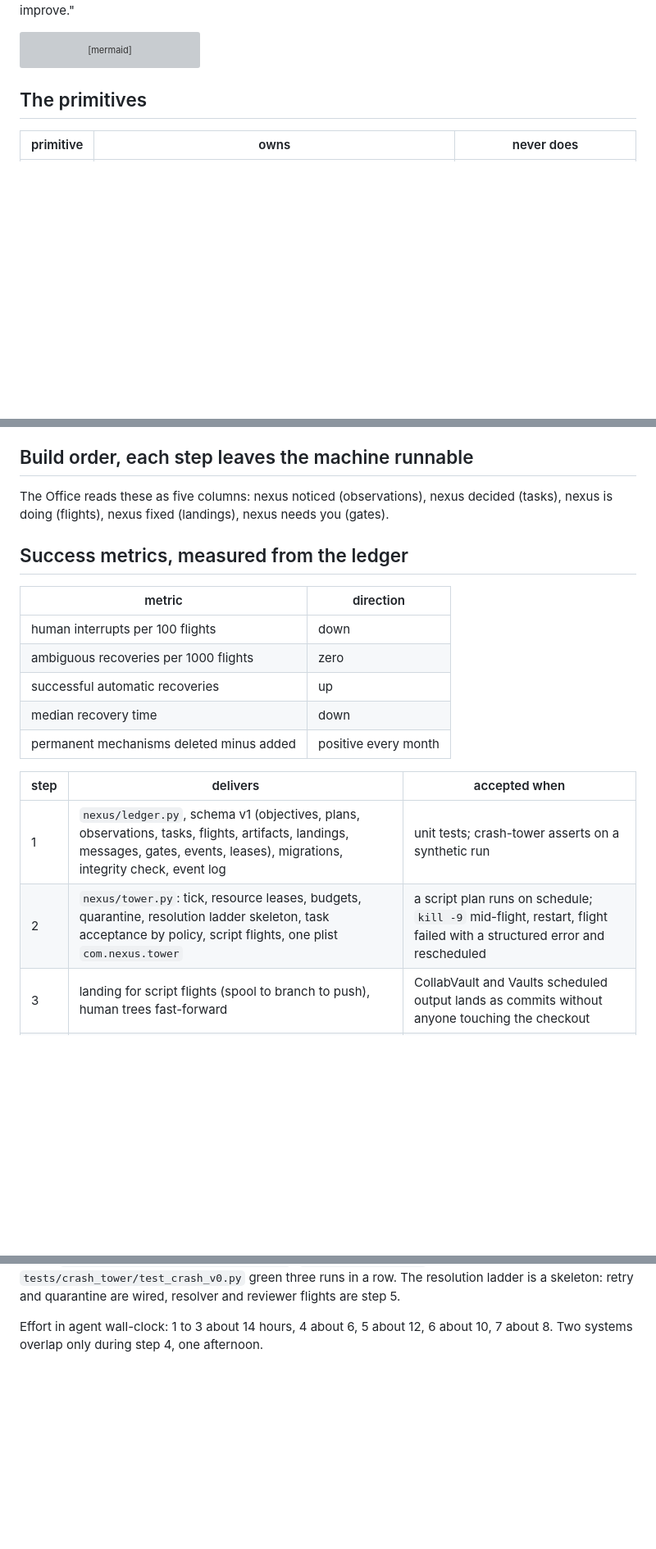
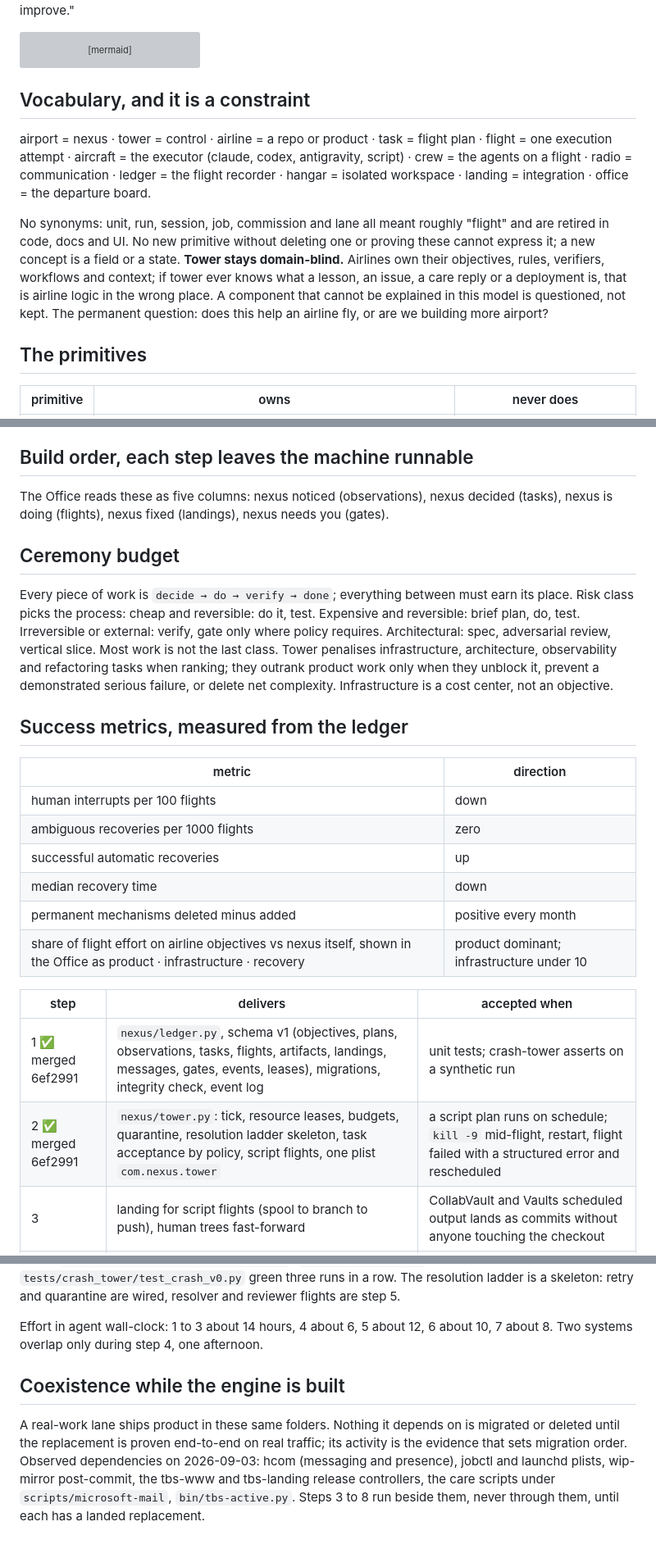
Before and after one commit to ariaxhan/nexus-office, a Markdown page: docs/foundation.md, 3 parts joined by grey strips. Shown at 82% size. GitHub-like rendering; blank space fills up the shorter version; grey boxes are pictures that could not be loaded.

Commit message:
foundation: airport vocabulary as constraint, ceremony budget, product-share metric, coexistence, steps 1 and 2 merged

````diff
--- a/docs/foundation.md
+++ b/docs/foundation.md
@@ -18,6 +18,21 @@ flowchart LR
   R --> L
   LA --> L
 ```
+
+## Vocabulary, and it is a constraint
+
+airport = nexus · tower = control · airline = a repo or product · task = flight plan · flight =
+one execution attempt · aircraft = the executor (claude, codex, antigravity, script) · crew = the
+agents on a flight · radio = communication · ledger = the flight recorder · hangar = isolated
+workspace · landing = integration · office = the departure board.
+
+No synonyms: unit, run, session, job, commission and lane all meant roughly "flight" and are
+retired in code, docs and UI. No new primitive without deleting one or proving these cannot
+express it; a new concept is a field or a state. **Tower stays domain-blind.** Airlines own their
+objectives, rules, verifiers, workflows and context; if tower ever knows what a lesson, an issue, a
+care reply or a deployment is, that is airline logic in the wrong place. A component that cannot
+be explained in this model is questioned, not kept. The permanent question: does this help an
+airline fly, or are we building more airport?
 
 ## The primitives
 
@@ -148,6 +163,16 @@ more than every guard it replaces.
 The Office reads these as five columns: nexus noticed (observations), nexus decided (tasks),
 nexus is doing (flights), nexus fixed (landings), nexus needs you (gates).
 
+## Ceremony budget
+
+Every piece of work is `decide → do → verify → done`; everything between must earn its place.
+Risk class picks the process: cheap and reversible: do it, test. Expensive and reversible: brief
+plan, do, test. Irreversible or external: verify, gate only where policy requires. Architectural:
+spec, adversarial review, vertical slice. Most work is not the last class. Tower penalises
+infrastructure, architecture, observability and refactoring tasks when ranking; they outrank
+product work only when they unblock it, prevent a demonstrated serious failure, or delete net
+complexity. Infrastructure is a cost center, not an objective.
+
 ## Success metrics, measured from the ledger
 
 | metric | direction |
@@ -157,11 +182,12 @@ nexus is doing (flights), nexus fixed (landings), nexus needs you (gates).
 | successful automatic recoveries | up |
 | median recovery time | down |
 | permanent mechanisms deleted minus added | positive every month |
+| share of flight effort on airline objectives vs nexus itself, shown in the Office as product · infrastructure · recovery | product dominant; infrastructure under 10 |
 
 | step | delivers | accepted when |
 |---|---|---|
-| 1 | `nexus/ledger.py`, schema v1 (objectives, plans, observations, tasks, flights, artifacts, landings, messages, gates, events, leases), migrations, integrity check, event log | unit tests; crash-tower asserts on a synthetic run |
-| 2 | `nexus/tower.py`: tick, resource leases, budgets, quarantine, resolution ladder skeleton, task acceptance by policy, script flights, one plist `com.nexus.tower` | a script plan runs on schedule; `kill -9` mid-flight, restart, flight failed with a structured error and rescheduled |
+| 1 ✅ merged 6ef2991 | `nexus/ledger.py`, schema v1 (objectives, plans, observations, tasks, flights, artifacts, landings, messages, gates, events, leases), migrations, integrity check, event log | unit tests; crash-tower asserts on a synthetic run |
+| 2 ✅ merged 6ef2991 | `nexus/tower.py`: tick, resource leases, budgets, quarantine, resolution ladder skeleton, task acceptance by policy, script flights, one plist `com.nexus.tower` | a script plan runs on schedule; `kill -9` mid-flight, restart, flight failed with a structured error and rescheduled |
 | 3 | landing for script flights (spool to branch to push), human trees fast-forward | CollabVault and Vaults scheduled output lands as commits without anyone touching the checkout |
 | 4 | migrate the 43 plists into plans; delete `jobrun`, `jobctl`, `registry.jsonl`, plists | `launchctl list` shows one nexus job; every former job has a plan and a green or quarantined state |
 | 5 | claude, codex, antigravity flights with isolated clones; resolver and reviewer flights; gates as the last rung | a lane flight produces a branch, a verifier flight verifies, landing applies |
@@ -181,3 +207,12 @@ is a skeleton: retry and quarantine are wired, resolver and reviewer flights are
 
 Effort in agent wall-clock: 1 to 3 about 14 hours, 4 about 6, 5 about 12, 6 about 10, 7 about 8.
 Two systems overlap only during step 4, one afternoon.
+
+## Coexistence while the engine is built
+
+A real-work lane ships product in these same folders. Nothing it depends on is migrated or
+deleted until the replacement is proven end-to-end on real traffic; its activity is the evidence
+that sets migration order. Observed dependencies on 2026-09-03: hcom (messaging and presence),
+jobctl and launchd plists, wip-mirror post-commit, the tbs-www and tbs-landing release
+controllers, the care scripts under `scripts/microsoft-mail`, `bin/tbs-active.py`. Steps 3 to 8
+run beside them, never through them, until each has a landed replacement.
````
